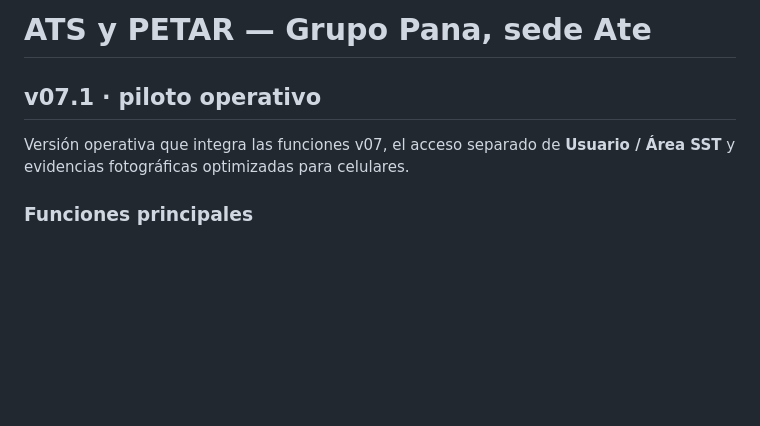
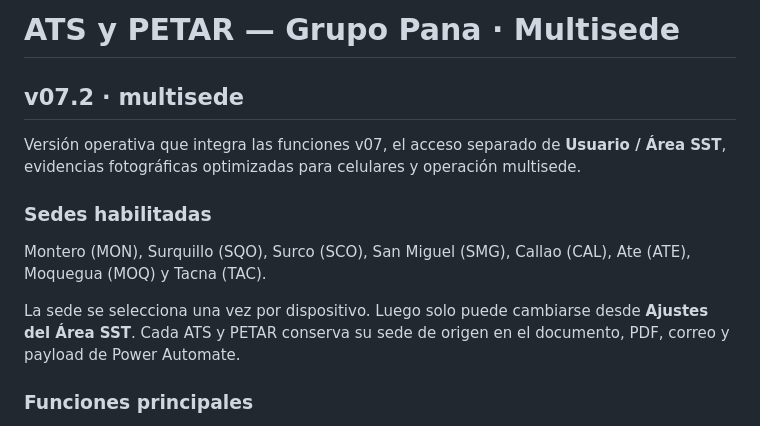
Before and after one commit to chatgptsst23-gif/ATS_PETAR_GP_ATE, a Markdown page: README.md, the part around the change. Rendered like a GitHub page; blank space fills up the shorter version.

Commit message:
Documentar operación multisede

```diff
--- a/README.md
+++ b/README.md
@@ -1,8 +1,14 @@
-# ATS y PETAR — Grupo Pana, sede Ate
+# ATS y PETAR — Grupo Pana · Multisede
 
-## v07.1 · piloto operativo
+## v07.2 · multisede
 
-Versión operativa que integra las funciones v07, el acceso separado de **Usuario / Área SST** y evidencias fotográficas optimizadas para celulares.
+Versión operativa que integra las funciones v07, el acceso separado de **Usuario / Área SST**, evidencias fotográficas optimizadas para celulares y operación multisede.
+
+### Sedes habilitadas
+
+Montero (MON), Surquillo (SQO), Surco (SCO), San Miguel (SMG), Callao (CAL), Ate (ATE), Moquegua (MOQ) y Tacna (TAC).
+
+La sede se selecciona una vez por dispositivo. Luego solo puede cambiarse desde **Ajustes del Área SST**. Cada ATS y PETAR conserva su sede de origen en el documento, PDF, correo y payload de Power Automate.
 
 ### Funciones principales
 
```
